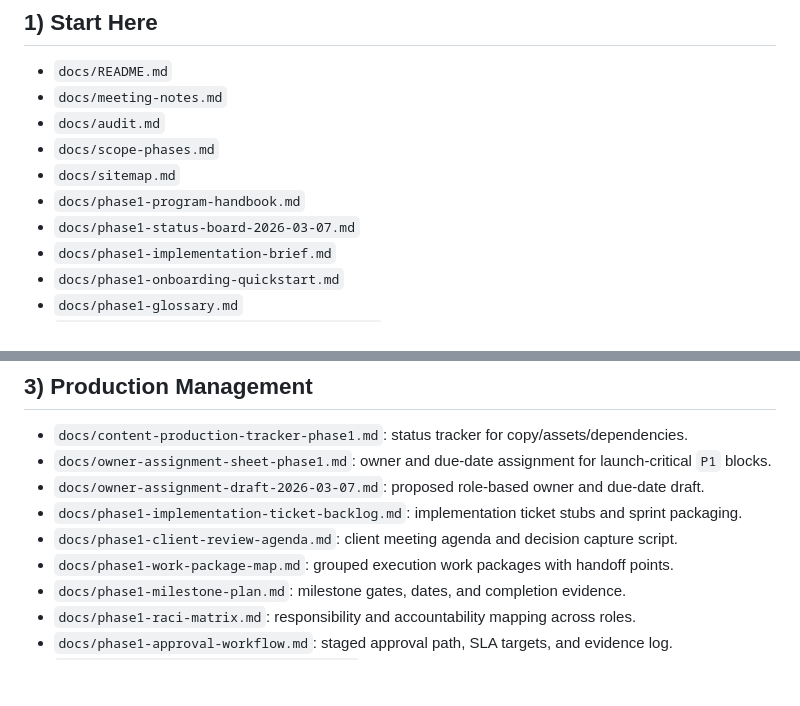
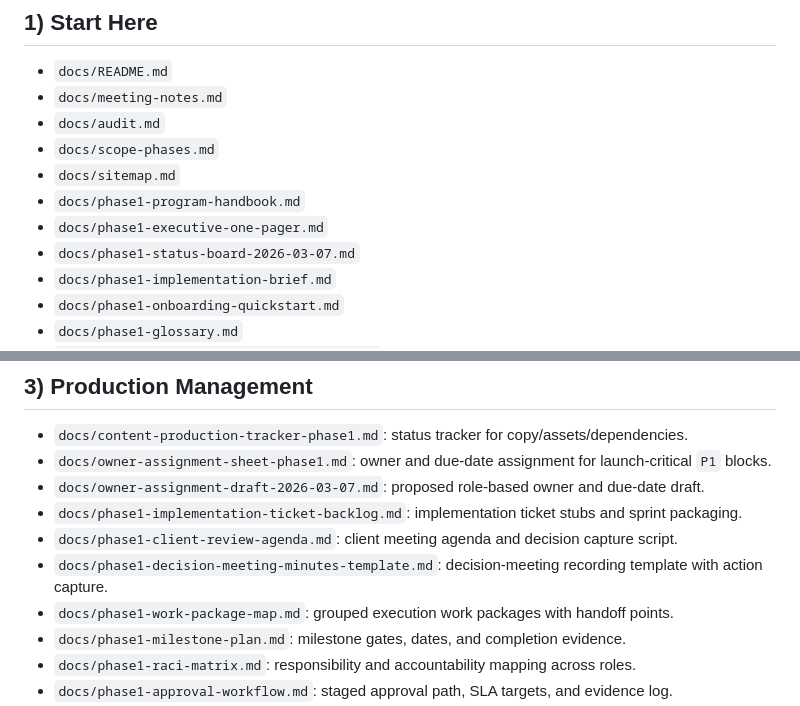
Before and after one commit to aftabbaig95/enriquez-project, a Markdown page: docs/phase1-master-index.md, 2 parts joined by grey strips. Rendered like a GitHub page; blank space fills up the shorter version.

Commit message:
Add executive one-pager and decision minutes template

```diff
--- a/docs/phase1-master-index.md
+++ b/docs/phase1-master-index.md
@@ -12,6 +12,7 @@ Purpose: Single entry point for all Phase 1 wireframe and launch-planning docume
 - `docs/scope-phases.md`
 - `docs/sitemap.md`
 - `docs/phase1-program-handbook.md`
+- `docs/phase1-executive-one-pager.md`
 - `docs/phase1-status-board-2026-03-07.md`
 - `docs/phase1-implementation-brief.md`
 - `docs/phase1-onboarding-quickstart.md`
@@ -31,6 +32,7 @@ Purpose: Single entry point for all Phase 1 wireframe and launch-planning docume
 - `docs/owner-assignment-draft-2026-03-07.md`: proposed role-based owner and due-date draft.
 - `docs/phase1-implementation-ticket-backlog.md`: implementation ticket stubs and sprint packaging.
 - `docs/phase1-client-review-agenda.md`: client meeting agenda and decision capture script.
+- `docs/phase1-decision-meeting-minutes-template.md`: decision-meeting recording template with action capture.
 - `docs/phase1-work-package-map.md`: grouped execution work packages with handoff points.
 - `docs/phase1-milestone-plan.md`: milestone gates, dates, and completion evidence.
 - `docs/phase1-raci-matrix.md`: responsibility and accountability mapping across roles.
```
Also changed, not shown: docs/phase1-decision-meeting-minutes-template.md (added, +54 -0 lines), docs/phase1-executive-one-pager.md (added, +47 -0 lines).
